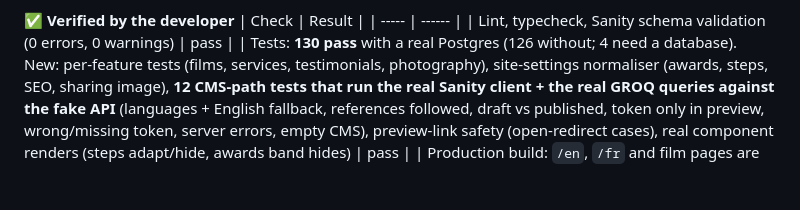
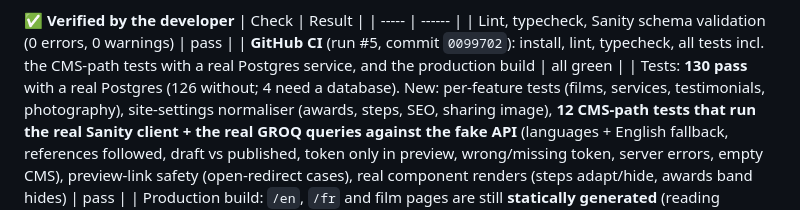
Before and after one commit to Salmanebf/Photographer_Portfolio, a Markdown page: docs/TESTING.md, the part around the change. GitHub-like rendering; blank space fills up the shorter version.

Commit message:
docs: record green CI for Phase 4 in the testing guide
Co-Authored-By: Claude Sonnet 5.5 <noreply@anthropic.com>
Claude-Session: https://claude.ai/code/session_016Sc8GWVz2UwvW8NDBiakfB

```diff
--- a/docs/TESTING.md
+++ b/docs/TESTING.md
@@ -75,6 +75,7 @@ Neon (database) · Sanity (CMS) · Bunny (video) · Vercel (hosting). All have f
 | Check | Result |
 | ----- | ------ |
 | Lint, typecheck, Sanity schema validation (0 errors, 0 warnings) | pass |
+| **GitHub CI** (run #5, commit `0099702`): install, lint, typecheck, all tests incl. the CMS-path tests with a real Postgres service, and the production build | all green |
 | Tests: **130 pass** with a real Postgres (126 without; 4 need a database). New: per-feature tests (films, services, testimonials, photography), site-settings normaliser (awards, steps, SEO, sharing image), **12 CMS-path tests that run the real Sanity client + the real GROQ queries against the fake API** (languages + English fallback, references followed, draft vs published, token only in preview, wrong/missing token, server errors, empty CMS), preview-link safety (open-redirect cases), real component renders (steps adapt/hide, awards band hides) | pass |
 | Production build: `/en`, `/fr` and film pages are still **statically generated** (reading preview mode did not make them dynamic); the two preview routes are on-demand | pass |
 | **Browser, built against the fake Sanity API** (EN and FR): page title, hero text, films / services / testimonial all from the CMS (no placeholders), exactly the 3 CMS "how I work" steps in a 3-column grid, CMS awards band, **brand colour from the CMS**, SEO keywords + description, social image = the CMS sharing image, indexable, no JS errors | pass |
```
Also changed, not shown: CHANGELOG.md (+1 -1 lines).
